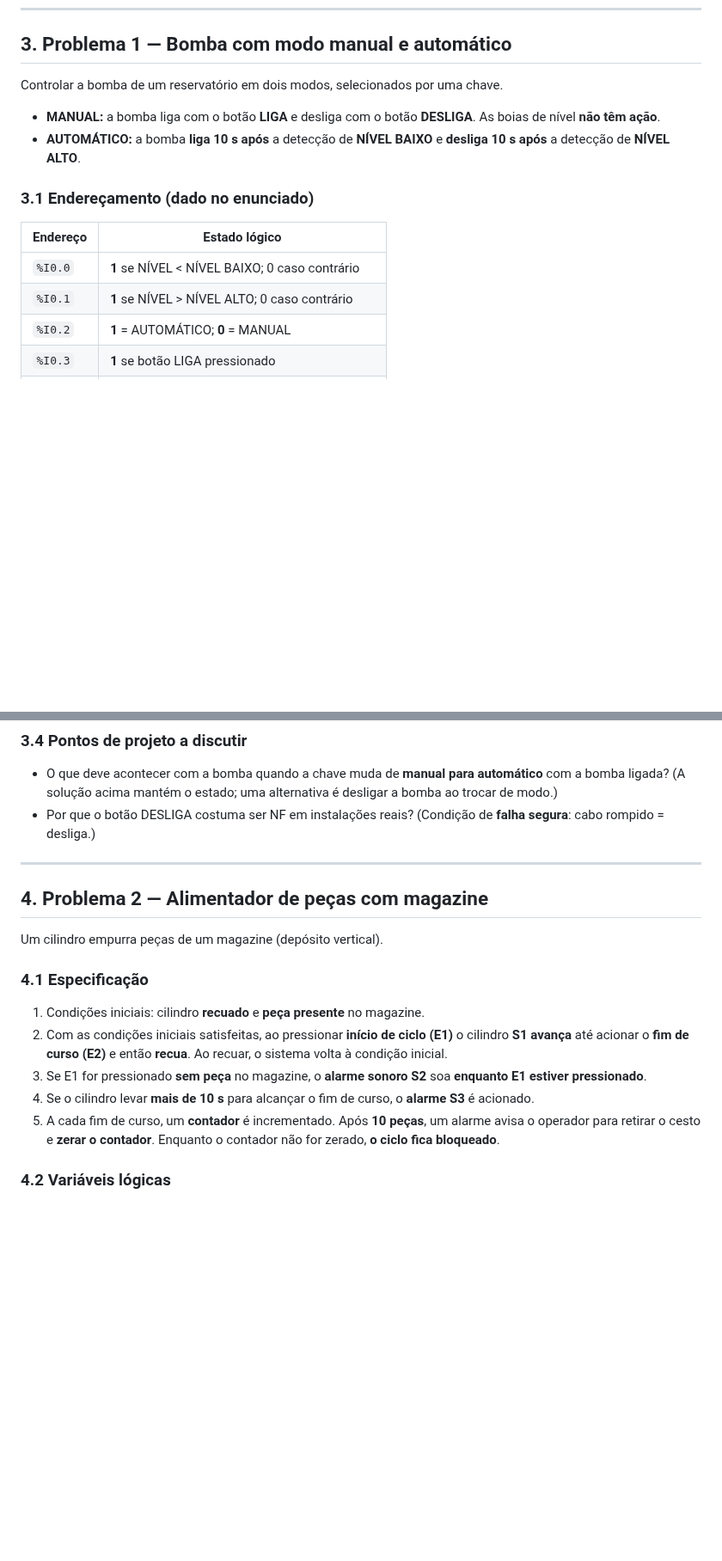
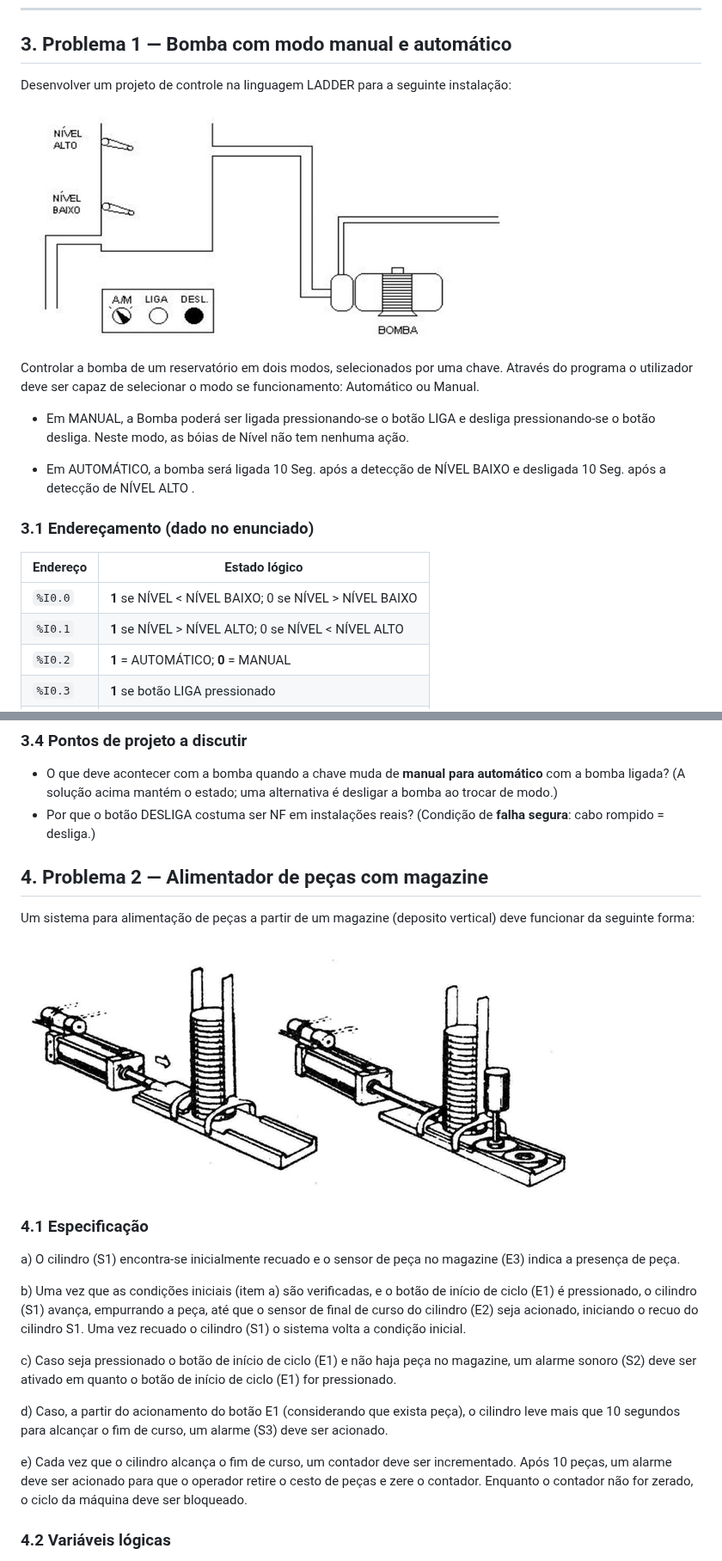
Before and after one commit to mitoedson/Automacao-de-Sistemas-Industriais, a Markdown page: experimentos/experimento-03-bomba-e-magazine.md, 2 parts joined by grey strips. Shown at 86% size. Drawn GitHub-style; pictures changed too: experimentos/image-1.png (added), experimentos/image.png (added); blank space fills up the shorter version.

Commit message:
Atualizando Logica

```diff
--- a/experimentos/experimento-03-bomba-e-magazine.md
+++ b/experimentos/experimento-03-bomba-e-magazine.md
@@ -25,17 +18,24 @@ Experimentos 1 e 2. Instruções `TON` e `CTU` (a apostila descreve o `TON` com
 
 ## 3. Problema 1 — Bomba com modo manual e automático
 
-Controlar a bomba de um reservatório em dois modos, selecionados por uma chave.
+Desenvolver um projeto de controle na linguagem LADDER para a seguinte instalação:
 
-- **MANUAL:** a bomba liga com o botão **LIGA** e desliga com o botão **DESLIGA**. As boias de nível **não têm ação**.
-- **AUTOMÁTICO:** a bomba **liga 10 s após** a detecção de **NÍVEL BAIXO** e **desliga 10 s após** a detecção de **NÍVEL ALTO**.
+![alt text](image.png)
+
+Controlar a bomba de um reservatório em dois modos, selecionados por uma chave. Através do programa o utilizador deve ser capaz de selecionar o modo se funcionamento: Automático ou Manual.
+
+* Em MANUAL, a Bomba poderá ser ligada pressionando-se o botão LIGA e desliga pressionando-se o botão desliga. Neste modo, as bóias de Nível não tem nenhuma ação.
+
+* Em AUTOMÁTICO, a bomba será ligada 10 Seg. após a detecção de NÍVEL BAIXO e desligada 10 Seg. após a detecção de NÍVEL ALTO .
+
+
 
 ### 3.1 Endereçamento (dado no enunciado)
 
 | Endereço | Estado lógico |
 |---|---|
-| `%I0.0` | **1** se NÍVEL < NÍVEL BAIXO; 0 caso contrário |
-| `%I0.1` | **1** se NÍVEL > NÍVEL ALTO; 0 caso contrário |
+| `%I0.0` | **1** se NÍVEL < NÍVEL BAIXO; 0  se NÍVEL > NÍVEL BAIXO |
+| `%I0.1` | **1** se NÍVEL > NÍVEL ALTO; 0 se NÍVEL < NÍVEL ALTO |
 | `%I0.2` | **1** = AUTOMÁTICO; **0** = MANUAL |
 | `%I0.3` | **1** se botão LIGA pressionado |
 | `%I0.4` | **0** se botão DESLIGA pressionado (contato **NF**) |
@@ -89,19 +89,24 @@ Rede 5 — Saída
 - O que deve acontecer com a bomba quando a chave muda de **manual para automático** com a bomba ligada? (A solução acima mantém o estado; uma alternativa é desligar a bomba ao trocar de modo.)
 - Por que o botão DESLIGA costuma ser NF em instalações reais? (Condição de **falha segura**: cabo rompido = desliga.)
 
----
 
 ## 4. Problema 2 — Alimentador de peças com magazine
 
-Um cilindro empurra peças de um magazine (depósito vertical).
+ Um sistema  para alimentação de peças a partir de um magazine (deposito vertical) deve funcionar da seguinte forma:
+
+![alt text](image-1.png)
 
 ### 4.1 Especificação
 
-1. Condições iniciais: cilindro **recuado** e **peça presente** no magazine.
-2. Com as condições iniciais satisfeitas, ao pressionar **início de ciclo (E1)** o cilindro **S1 avança** até acionar o **fim de curso (E2)** e então **recua**. Ao recuar, o sistema volta à condição inicial.
-3. Se E1 for pressionado **sem peça** no magazine, o **alarme sonoro S2** soa **enquanto E1 estiver pressionado**.
-4. Se o cilindro levar **mais de 10 s** para alcançar o fim de curso, o **alarme S3** é acionado.
-5. A cada fim de curso, um **contador** é incrementado. Após **10 peças**, um alarme avisa o operador para retirar o cesto e **zerar o contador**. Enquanto o contador não for zerado, **o ciclo fica bloqueado**.
+a) O cilindro (S1) encontra-se inicialmente recuado e o sensor de peça no magazine (E3) indica a presença de peça.
+
+b) Uma vez que as condições iniciais (item a) são verificadas, e o botão de início de ciclo (E1) é pressionado, o cilindro (S1) avança, empurrando a peça, até que o sensor de final de curso do cilindro (E2) seja acionado, iniciando o recuo do cilindro S1. Uma vez recuado o cilindro (S1) o sistema volta a condição inicial.
+
+c) Caso seja pressionado o botão de início de ciclo (E1) e não haja peça no magazine, um alarme sonoro (S2) deve ser ativado em quanto o botão de início de ciclo (E1) for pressionado.
+
+d) Caso, a partir do acionamento do botão E1 (considerando que exista peça), o cilindro leve mais que 10 segundos para alcançar o fim de curso, um alarme (S3) deve ser acionado.
+
+e) Cada vez que o cilindro alcança o fim de curso, um contador deve ser incrementado. Após 10 peças, um alarme deve ser acionado para que o operador retire o cesto de peças e zere o contador. Enquanto o contador não for zerado, o ciclo da máquina deve ser bloqueado.
 
 ### 4.2 Variáveis lógicas
 
```
Also changed, not shown: other parts of experimentos/experimento-03-bomba-e-magazine.md (+0 -7 lines).
